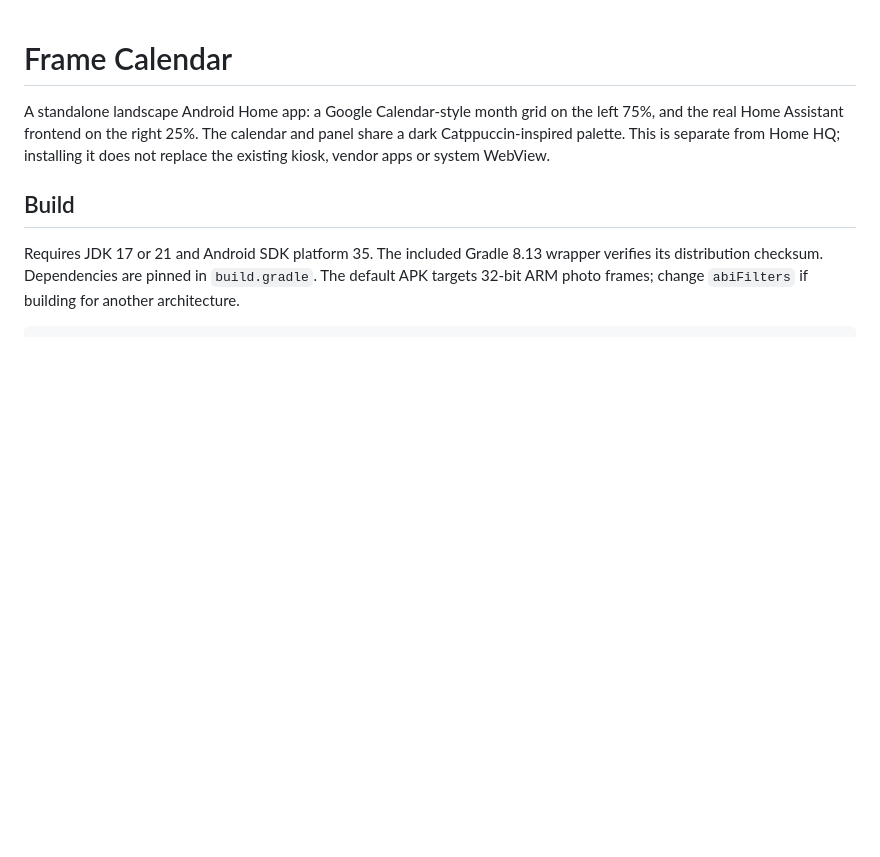
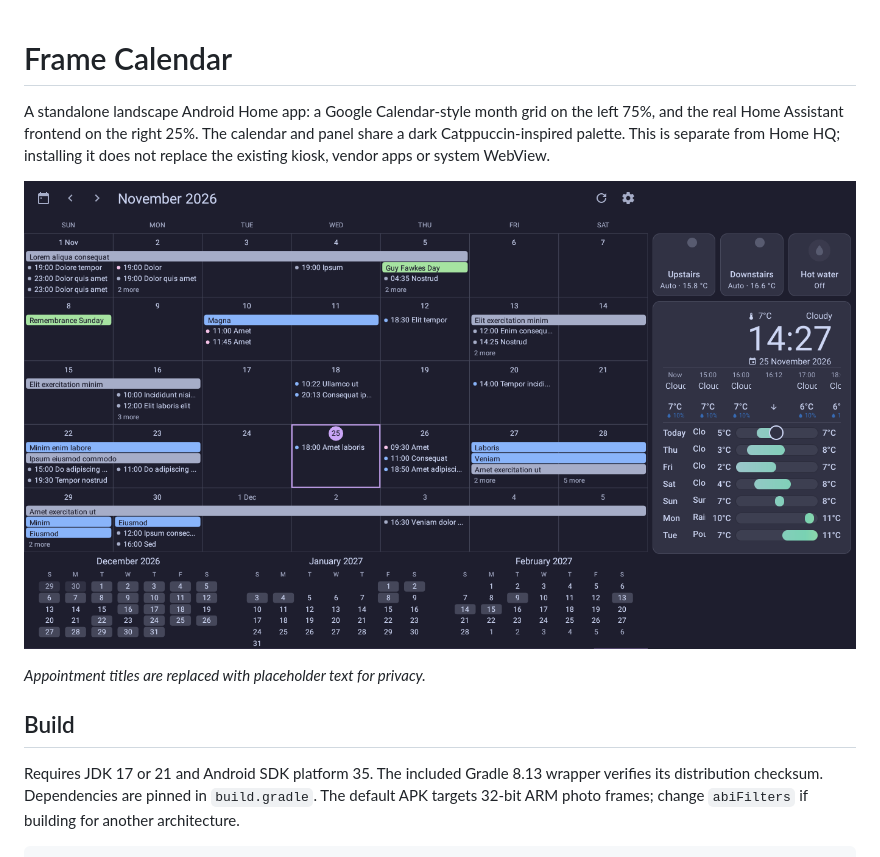
Before and after one commit to martinwoodward/calendar-ha-frame-dashboard, a Markdown page: README.md, the part around the change. GitHub-like rendering; pictures changed too: docs/screenshot.png (added); blank space fills up the shorter version.

Commit message:
Add privacy-safe screenshot to README
Co-authored-by: Copilot App <223556219+Copilot@users.noreply.github.com>

```diff
--- a/README.md
+++ b/README.md
@@ -4,6 +4,10 @@ A standalone landscape Android Home app: a Google Calendar-style month grid on
 the left 75%, and the real Home Assistant frontend on the right 25%. The calendar
 and panel share a dark Catppuccin-inspired palette. This is separate from Home HQ;
 installing it does not replace the existing kiosk, vendor apps or system WebView.
+
+![Frame Calendar on a 1366x768 frame: dark month calendar with event bars and next-three-month previews, next to a Home Assistant panel showing heating and weather](docs/screenshot.png)
+
+*Appointment titles are replaced with placeholder text for privacy.*
 
 ## Build
 
```
